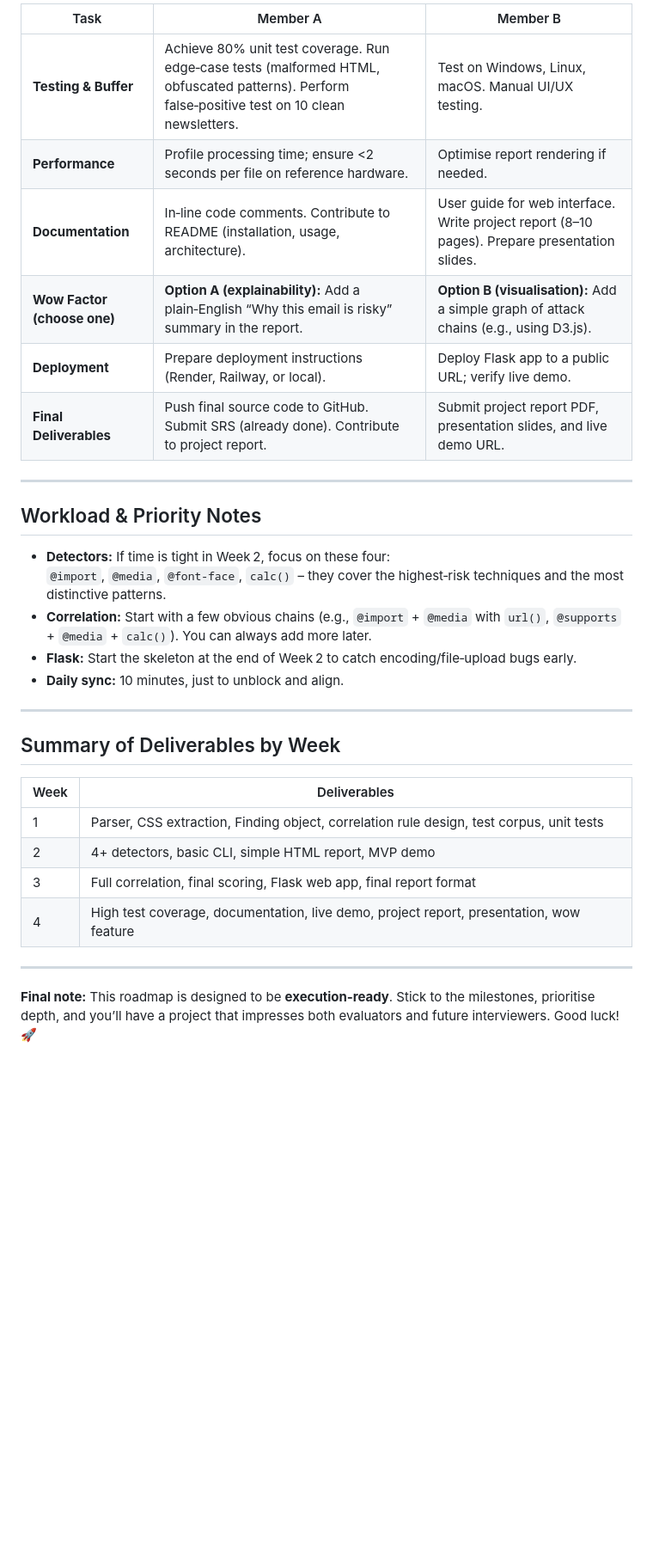
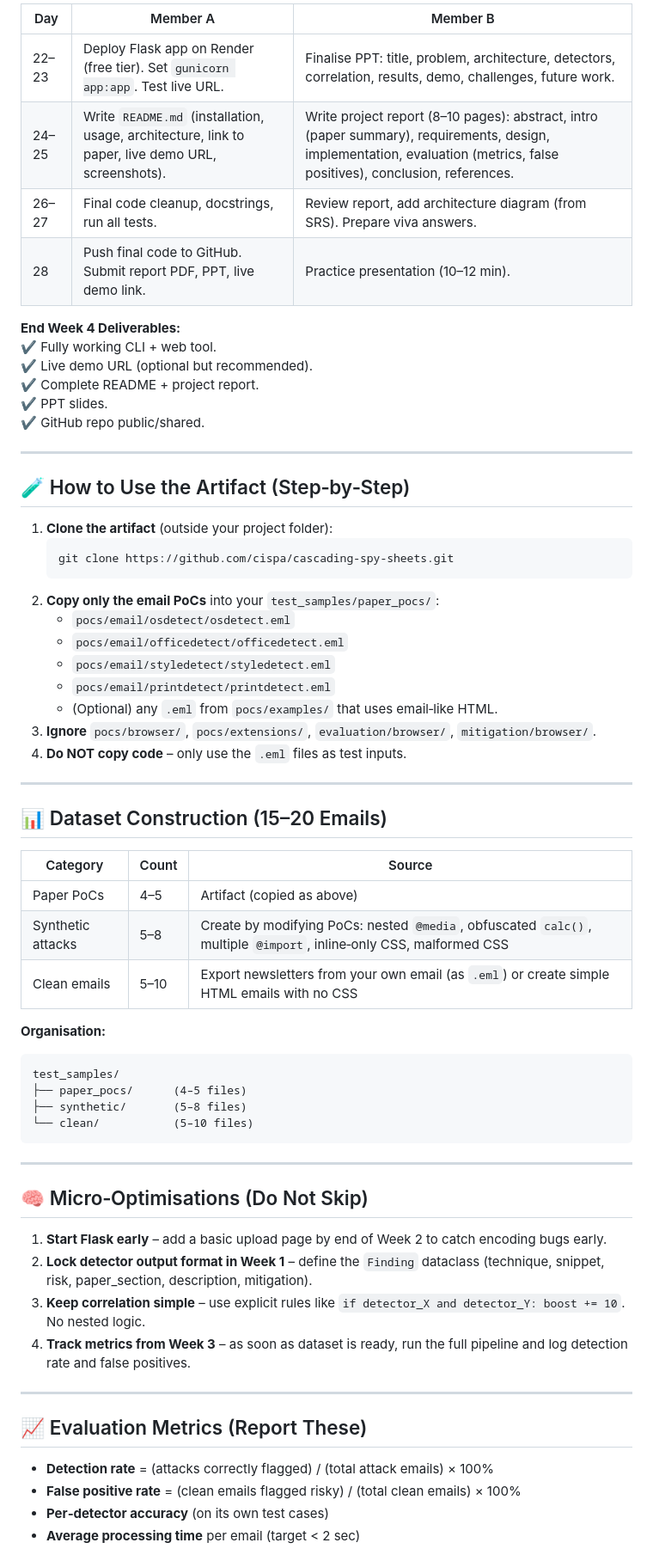
Before and after one commit to Jahnavi-915/EMailGuard-CSS-Email-Fingerprinting-Analyze, a Markdown page: roadmap.md, the part around one of its changes. Shown at 86% size. Rendered like a GitHub page; blank space fills up the shorter version.

````diff
--- a/roadmap.md
+++ b/roadmap.md
@@ -87,34 +100,68 @@ Here is the final, execution‑ready roadmap. It incorporates all the improvemen
 
-| Task | Member A | Member B |
-|------|----------|----------|
-| **Testing & Buffer** | Achieve 80% unit test coverage. Run edge‑case tests (malformed HTML, obfuscated patterns). Perform false‑positive test on 10 clean newsletters. | Test on Windows, Linux, macOS. Manual UI/UX testing. |
-| **Performance** | Profile processing time; ensure <2 seconds per file on reference hardware. | Optimise report rendering if needed. |
-| **Documentation** | In‑line code comments. Contribute to README (installation, usage, architecture). | User guide for web interface. Write project report (8–10 pages). Prepare presentation slides. |
-| **Wow Factor (choose one)** | **Option A (explainability):** Add a plain‑English “Why this email is risky” summary in the report. | **Option B (visualisation):** Add a simple graph of attack chains (e.g., using D3.js). |
-| **Deployment** | Prepare deployment instructions (Render, Railway, or local). | Deploy Flask app to a public URL; verify live demo. |
-| **Final Deliverables** | Push final source code to GitHub. Submit SRS (already done). Contribute to project report. | Submit project report PDF, presentation slides, and live demo URL. |
+| Day | Member A | Member B |
+|-----|----------|----------|
+| 22–23 | Deploy Flask app on Render (free tier). Set `gunicorn app:app`. Test live URL. | Finalise PPT: title, problem, architecture, detectors, correlation, results, demo, challenges, future work. |
+| 24–25 | Write `README.md` (installation, usage, architecture, link to paper, live demo URL, screenshots). | Write project report (8–10 pages): abstract, intro (paper summary), requirements, design, implementation, evaluation (metrics, false positives), conclusion, references. |
+| 26–27 | Final code cleanup, docstrings, run all tests. | Review report, add architecture diagram (from SRS). Prepare viva answers. |
+| 28 | Push final code to GitHub. Submit report PDF, PPT, live demo link. | Practice presentation (10–12 min). |
+
+**End Week 4 Deliverables:**
+✔ Fully working CLI + web tool.
+✔ Live demo URL (optional but recommended).
+✔ Complete README + project report.
+✔ PPT slides.
+✔ GitHub repo public/shared.
 
 ---
 
-## Workload & Priority Notes
+## 🧪 How to Use the Artifact (Step‑by‑Step)
 
-- **Detectors:** If time is tight in Week 2, focus on these four:
-  `@import`, `@media`, `@font‑face`, `calc()` – they cover the highest‑risk techniques and the most distinctive patterns.
-- **Correlation:** Start with a few obvious chains (e.g., `@import` + `@media` with `url()`, `@supports` + `@media` + `calc()`). You can always add more later.
-- **Flask:** Start the skeleton at the end of Week 2 to catch encoding/file‑upload bugs early.
-- **Daily sync:** 10 minutes, just to unblock and align.
+1. **Clone the artifact** (outside your project folder):
+   ```bash
+   git clone https://github.com/cispa/cascading-spy-sheets.git
+   ```
+2. **Copy only the email PoCs** into your `test_samples/paper_pocs/`:
+   - `pocs/email/osdetect/osdetect.eml`
+   - `pocs/email/officedetect/officedetect.eml`
+   - `pocs/email/styledetect/styledetect.eml`
+   - `pocs/email/printdetect/printdetect.eml`
+   - (Optional) any `.eml` from `pocs/examples/` that uses email‑like HTML.
+3. **Ignore** `pocs/browser/`, `pocs/extensions/`, `evaluation/browser/`, `mitigation/browser/`.
+4. **Do NOT copy code** – only use the `.eml` files as test inputs.
 
 ---
 
-## Summary of Deliverables by Week
+## 📊 Dataset Construction (15–20 Emails)
 
-| Week | Deliverables |
-|------|--------------|
-| 1 | Parser, CSS extraction, Finding object, correlation rule design, test corpus, unit tests |
-| 2 | 4+ detectors, basic CLI, simple HTML report, MVP demo |
-| 3 | Full correlation, final scoring, Flask web app, final report format |
-| 4 | High test coverage, documentation, live demo, project report, presentation, wow feature |
+| Category | Count | Source |
+|----------|-------|--------|
+| Paper PoCs | 4–5 | Artifact (copied as above) |
+| Synthetic attacks | 5–8 | Create by modifying PoCs: nested `@media`, obfuscated `calc()`, multiple `@import`, inline‑only CSS, malformed CSS |
+| Clean emails | 5–10 | Export newsletters from your own email (as `.eml`) or create simple HTML emails with no CSS |
+
+**Organisation:**
+```
+test_samples/
+├── paper_pocs/      (4–5 files)
+├── synthetic/       (5–8 files)
+└── clean/           (5–10 files)
+```
 
 ---
 
-**Final note:** This roadmap is designed to be **execution‑ready**. Stick to the milestones, prioritise depth, and you’ll have a project that impresses both evaluators and future interviewers. Good luck! 🚀
+## 🧠 Micro‑Optimisations (Do Not Skip)
+
+1. **Start Flask early** – add a basic upload page by end of Week 2 to catch encoding bugs early.
+2. **Lock detector output format in Week 1** – define the `Finding` dataclass (technique, snippet, risk, paper_section, description, mitigation).
+3. **Keep correlation simple** – use explicit rules like `if detector_X and detector_Y: boost += 10`. No nested logic.
+4. **Track metrics from Week 3** – as soon as dataset is ready, run the full pipeline and log detection rate and false positives.
+
+---
+
+## 📈 Evaluation Metrics (Report These)
+
+- **Detection rate** = (attacks correctly flagged) / (total attack emails) × 100%
+- **False positive rate** = (clean emails flagged risky) / (total clean emails) × 100%
+- **Per‑detector accuracy** (on its own test cases)
+- **Average processing time** per email (target < 2 sec)
+
````
Also changed, not shown: other parts of roadmap.md (+91 -57 lines).
